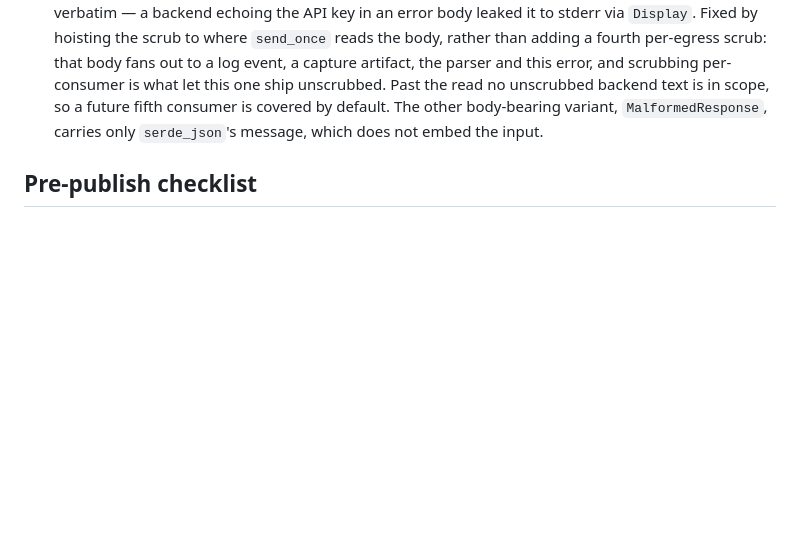
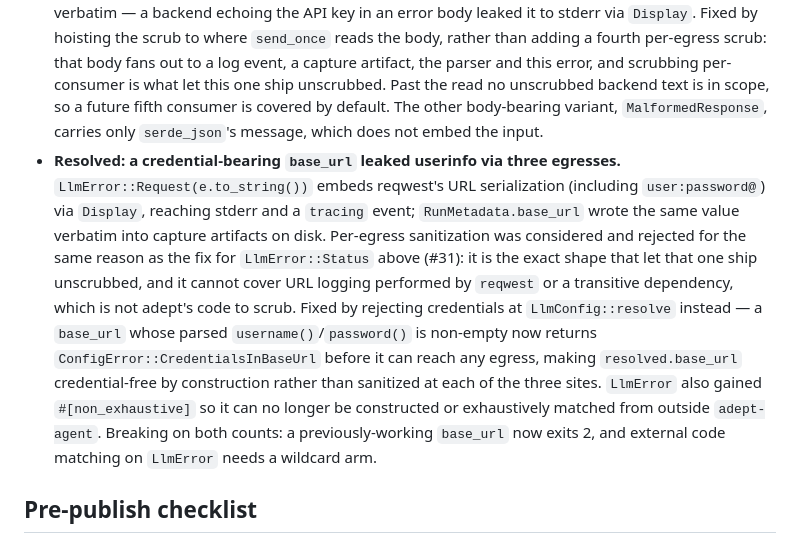
Before and after one commit to mathiasesn/adept, a Markdown page: docs/BACKLOG.md, the part around the change. GitHub-like rendering; blank space fills up the shorter version.

Commit message:
docs: record base_url credential rejection in ARCHI and BACKLOG
ARCHI gains the invariant and the config-surface detail; BACKLOG records, in the
resolved style used for #31, that per-egress sanitization was considered and
rejected because it is the shape that let #31 ship and cannot cover URL logging
done by reqwest or a transitive dependency.

Co-Authored-By: Claude Opus 5 <noreply@anthropic.com>

```diff
--- a/docs/BACKLOG.md
+++ b/docs/BACKLOG.md
@@ -428,6 +428,23 @@ Recorded 2026-07-31.
   is in scope, so a future fifth consumer is covered by default. The other
   body-bearing variant, `MalformedResponse`, carries only `serde_json`'s
   message, which does not embed the input.
+- **Resolved: a credential-bearing `base_url` leaked userinfo via three
+  egresses.** `LlmError::Request(e.to_string())` embeds reqwest's URL
+  serialization (including `user:password@`) via `Display`, reaching stderr
+  and a `tracing` event; `RunMetadata.base_url` wrote the same value verbatim
+  into capture artifacts on disk. Per-egress sanitization was considered and
+  rejected for the same reason as the fix for `LlmError::Status` above (#31):
+  it is the exact shape that let that one ship unscrubbed, and it cannot cover
+  URL logging performed by `reqwest` or a
+  transitive dependency, which is not adept's code to scrub. Fixed by
+  rejecting credentials at `LlmConfig::resolve` instead — a `base_url` whose
+  parsed `username()`/`password()` is non-empty now returns
+  `ConfigError::CredentialsInBaseUrl` before it can reach any egress, making
+  `resolved.base_url` credential-free by construction rather than sanitized at
+  each of the three sites. `LlmError` also gained `#[non_exhaustive]` so it can
+  no longer be constructed or exhaustively matched from outside `adept-agent`.
+  Breaking on both counts: a previously-working `base_url` now exits 2, and
+  external code matching on `LlmError` needs a wildcard arm.
 
 ## Pre-publish checklist
 
```
Also changed, not shown: docs/ARCHI.md (+9 -1 lines).
